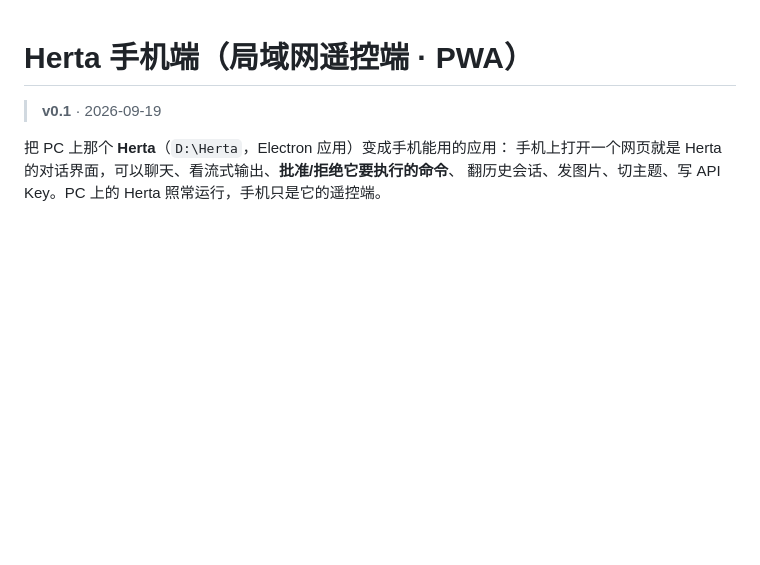
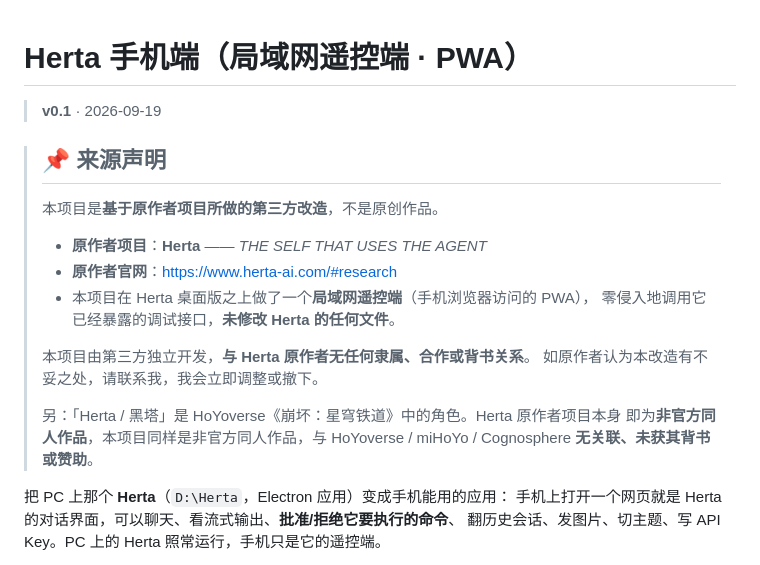
Before and after one commit to YUNmengyuan/Herta-App, a Markdown page: README.md, the part around the change. Rendered like a GitHub page; blank space fills up the shorter version.

Commit message:
README: 声明本项目系基于原作者项目改造
注明原作者项目 Herta（THE SELF THAT USES THE AGENT）与其官网
https://www.herta-ai.com/#research，并声明与原作者、HoYoverse 均无隶属或背书关系。

```diff
--- a/README.md
+++ b/README.md
@@ -1,6 +1,22 @@
 # Herta 手机端（局域网遥控端 · PWA）
 
 > **v0.1** · 2026-09-19
+
+> ## 📌 来源声明
+>
+> 本项目是**基于原作者项目所做的第三方改造**，不是原创作品。
+>
+> - **原作者项目**：**Herta** —— *THE SELF THAT USES THE AGENT*
+> - **原作者官网**：<https://www.herta-ai.com/#research>
+> - 本项目在 Herta 桌面版之上做了一个**局域网遥控端**（手机浏览器访问的 PWA），
+>   零侵入地调用它已经暴露的调试接口，**未修改 Herta 的任何文件**。
+>
+> 本项目由第三方独立开发，**与 Herta 原作者无任何隶属、合作或背书关系**。
+> 如原作者认为本改造有不妥之处，请联系我，我会立即调整或撤下。
+>
+> 另：「Herta / 黑塔」是 HoYoverse《崩坏：星穹铁道》中的角色。Herta 原作者项目本身
+> 即为**非官方同人作品**，本项目同样是非官方同人作品，与 HoYoverse / miHoYo / Cognosphere
+> **无关联、未获其背书或赞助**。
 
 把 PC 上那个 **Herta**（`D:\Herta`，Electron 应用）变成手机能用的应用：
 手机上打开一个网页就是 Herta 的对话界面，可以聊天、看流式输出、**批准/拒绝它要执行的命令**、
```
